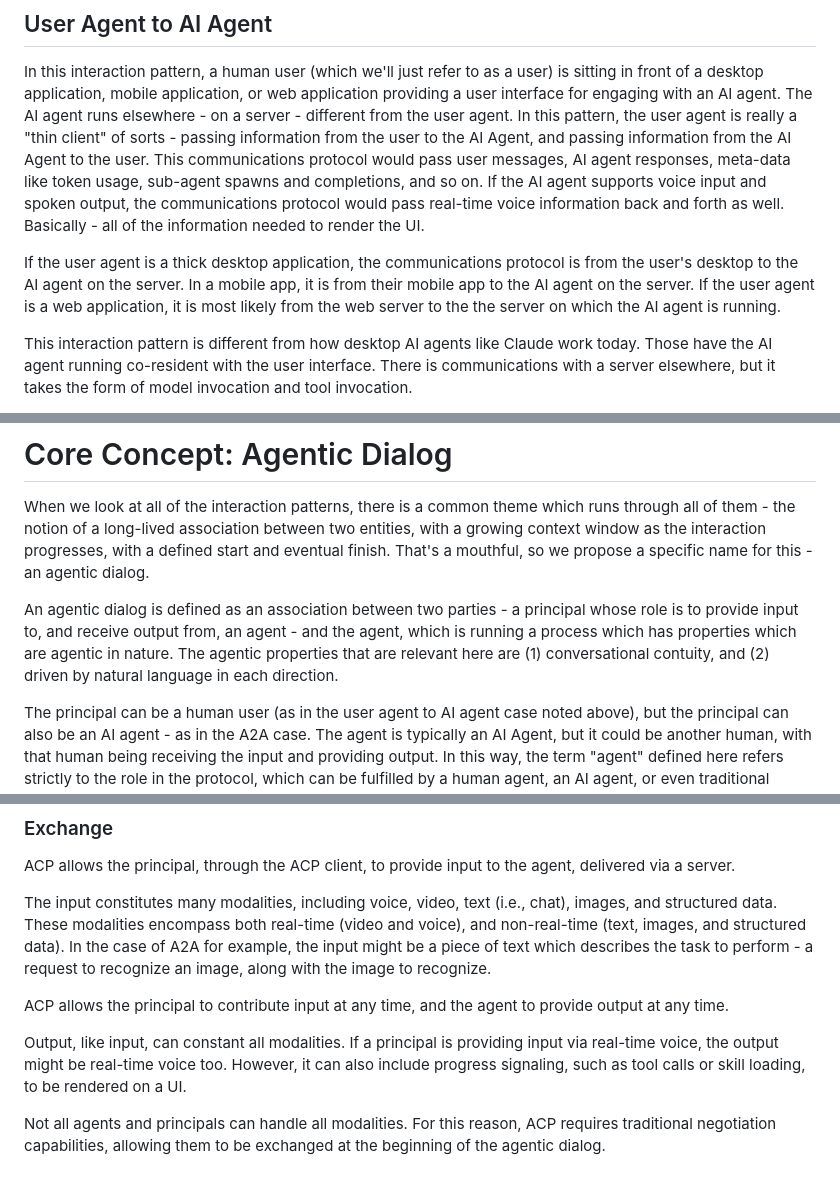
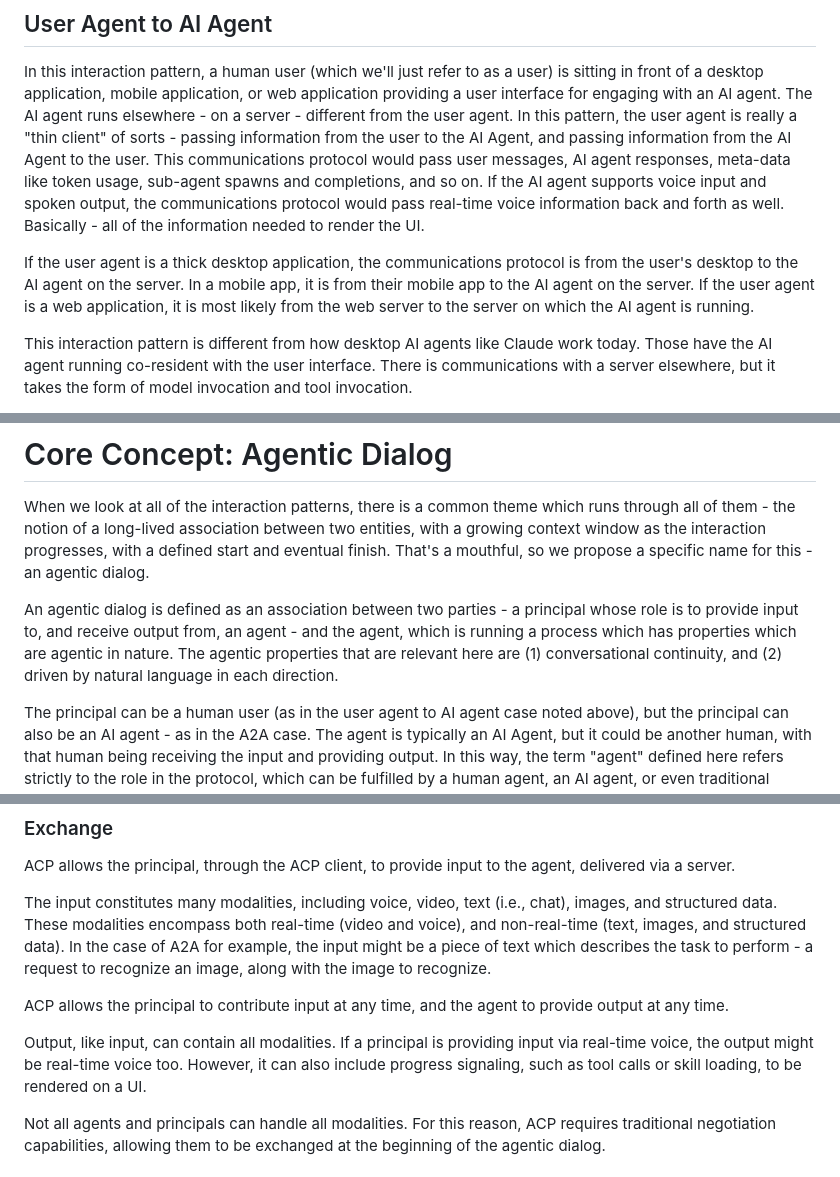
Before and after one commit to jdrosen/draft-manyfolks-agentproto-arch, a Markdown page: draft-manyfolks-agentproto-arch.md, 3 parts joined by grey strips. Rendered like a GitHub page.

```diff
--- a/draft-manyfolks-agentproto-arch.md
+++ b/draft-manyfolks-agentproto-arch.md
@@ -244,7 +244,7 @@ ACP targets three distinct interaction patterns:
 
 In this interaction pattern, a human user (which we'll just refer to as a user) is sitting in front of a desktop application, mobile application, or web application providing a user interface for engaging with an AI agent. The AI agent runs elsewhere - on a server - different from the user agent. In this pattern, the user agent is really a "thin client" of sorts -  passing information from the user to the AI Agent, and passing information from the AI Agent to the user. This communications protocol would pass user messages, AI agent responses, meta-data like token usage, sub-agent spawns and completions, and so on. If the AI agent supports voice input and spoken output, the communications protocol would pass real-time voice information back and forth as well.  Basically - all of the information needed to render the UI.
 
-If the user agent is a thick desktop application, the communications protocol is from the user's desktop to the AI agent on the server. In a mobile app, it is from their mobile app to the AI agent on the server. If the user agent is a web application, it is most likely from the web server to the the server on which the AI agent is running.
+If the user agent is a thick desktop application, the communications protocol is from the user's desktop to the AI agent on the server. In a mobile app, it is from their mobile app to the AI agent on the server. If the user agent is a web application, it is most likely from the web server to the server on which the AI agent is running.
 
 This interaction pattern is different from how desktop AI agents like Claude work today. Those have the AI agent running co-resident with the user interface. There is communications with a server elsewhere, but it takes the form of model invocation and tool invocation.
 
@@ -266,7 +266,7 @@ This is the core interaction pattern for A2A {A2A}.
 
 When we look at all of the interaction patterns, there is a common theme which runs through all of them - the notion of a long-lived association between two entities, with a growing context window as the interaction progresses, with a defined start and eventual finish. That's a mouthful, so we propose a specific name for this - an agentic dialog.
 
-An agentic dialog is defined as an association between two parties - a principal whose role is to provide input to, and receive output from, an agent - and the agent, which is running a process which has properties which are agentic in nature. The agentic properties that are relevant here are (1) conversational contuity, and (2) driven by natural language in each direction.
+An agentic dialog is defined as an association between two parties - a principal whose role is to provide input to, and receive output from, an agent - and the agent, which is running a process which has properties which are agentic in nature. The agentic properties that are relevant here are (1) conversational continuity, and (2) driven by natural language in each direction.
 
 The principal can be a human user (as in the user agent to AI agent case noted above), but the principal can also be an AI agent - as in the A2A case. The agent is typically an AI Agent, but it could be another human,  with that human being receiving the input and providing output. In this way, the term "agent" defined here refers strictly to the role in the protocol, which can be fulfilled by a human agent, an AI agent, or even traditional software. Indeed, in the A2T case, the agent might be a piece of software which supports only a small amount of conversational capability.
 
@@ -486,7 +486,7 @@ The input constitutes many modalities, including voice, video, text (i.e., chat)
 
 ACP allows the principal to contribute input at any time, and the agent to provide output at any time.
 
-Output, like input, can constant all modalities. If a principal is providing input via real-time voice, the output might be real-time voice too. However, it can also include progress signaling, such as tool calls or skill loading, to be rendered on a UI.
+Output, like input, can contain all modalities. If a principal is providing input via real-time voice, the output might be real-time voice too. However, it can also include progress signaling, such as tool calls or skill loading, to be rendered on a UI.
 
 Not all agents and principals can handle all modalities. For this reason, ACP requires traditional negotiation capabilities, allowing them to be exchanged at the beginning of the agentic dialog.
 
```
Also changed, not shown: other parts of draft-manyfolks-agentproto-arch.md (+16 -16 lines).
